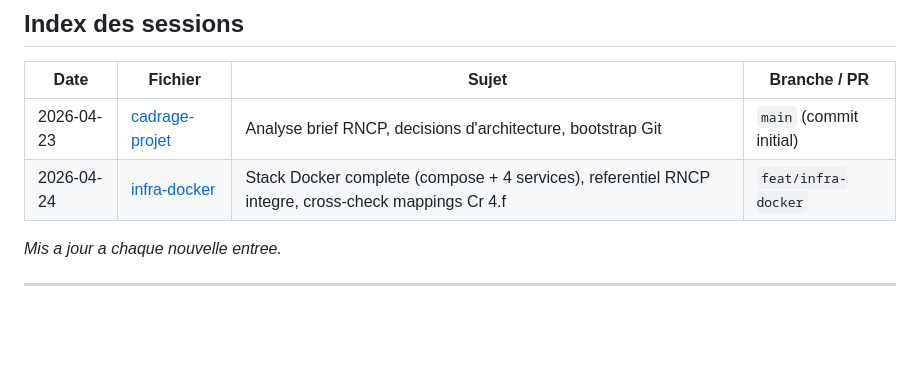
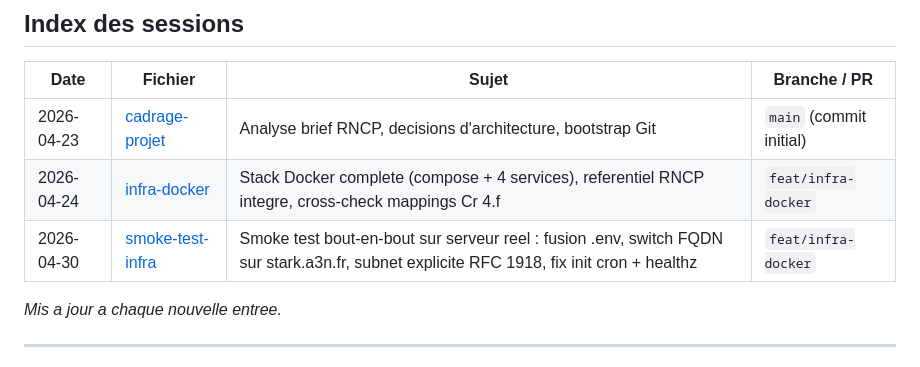
Before and after one commit to AcadeNice/wakdo_corentin, a Markdown page: docs/journal/README.md, the part around the change. GitHub-like rendering; blank space fills up the shorter version.

```diff
--- a/docs/journal/README.md
+++ b/docs/journal/README.md
@@ -29,6 +29,7 @@ Les fichiers sont ordonnes chronologiquement par leur nom.
 |---|---|---|---|
 | 2026-04-23 | [cadrage-projet](2026-04-23--cadrage-projet.md) | Analyse brief RNCP, decisions d'architecture, bootstrap Git | `main` (commit initial) |
 | 2026-04-24 | [infra-docker](2026-04-24--infra-docker.md) | Stack Docker complete (compose + 4 services), referentiel RNCP integre, cross-check mappings Cr 4.f | `feat/infra-docker` |
+| 2026-04-30 | [smoke-test-infra](2026-04-30--smoke-test-infra.md) | Smoke test bout-en-bout sur serveur reel : fusion .env, switch FQDN sur stark.a3n.fr, subnet explicite RFC 1918, fix init cron + healthz | `feat/infra-docker` |
 
 *Mis a jour a chaque nouvelle entree.*
 
```
Also changed, not shown: docs/journal/2026-04-30--smoke-test-infra.md (added, +154 -0 lines).
